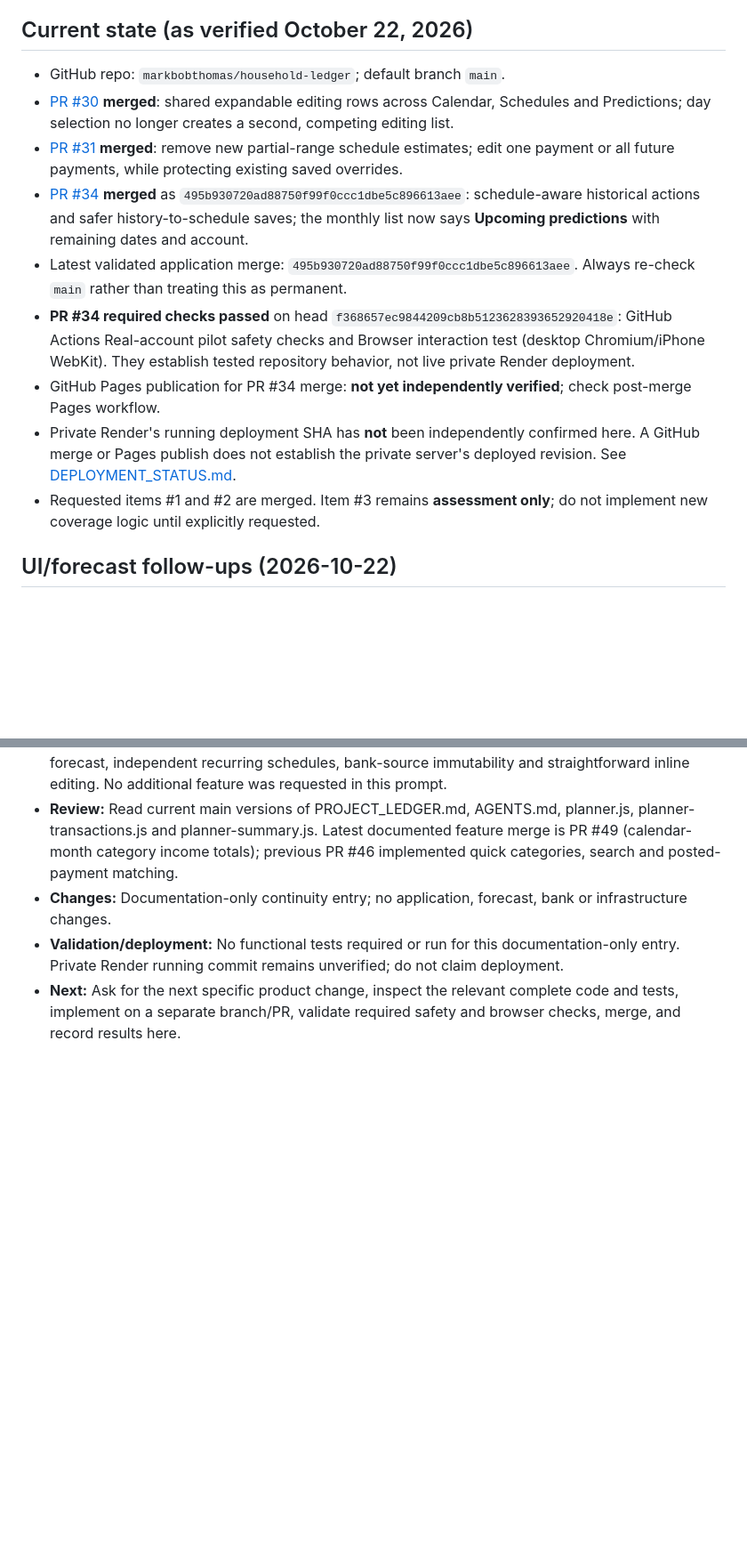
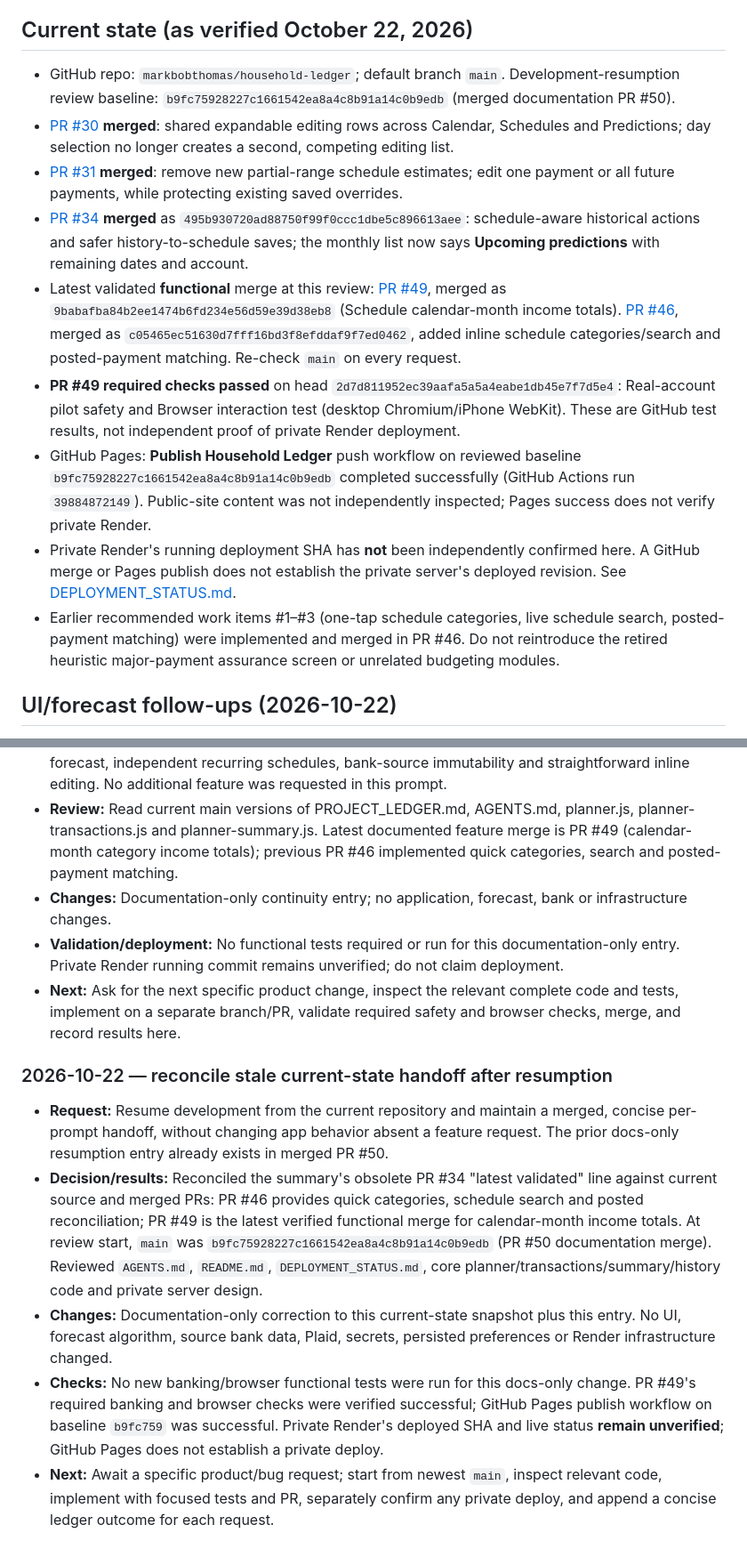
Before and after one commit to markbobthomas/household-ledger, a Markdown page: PROJECT_LEDGER.md, 2 parts joined by grey strips. Shown at 89% size. Drawn GitHub-style; blank space fills up the shorter version.

Commit message:
docs: refresh current-state handoff against latest merged code

```diff
--- a/PROJECT_LEDGER.md
+++ b/PROJECT_LEDGER.md
@@ -25,15 +25,15 @@ Product priorities:
 
 ## Current state (as verified October 22, 2026)
 
-- GitHub repo: `markbobthomas/household-ledger`; default branch `main`.
+- GitHub repo: `markbobthomas/household-ledger`; default branch `main`. Development-resumption review baseline: `b9fc75928227c1661542ea8a4c8b91a14c0b9edb` (merged documentation PR #50).
 - [PR #30](https://github.com/markbobthomas/household-ledger/pull/30) **merged**: shared expandable editing rows across Calendar, Schedules and Predictions; day selection no longer creates a second, competing editing list.
 - [PR #31](https://github.com/markbobthomas/household-ledger/pull/31) **merged**: remove new partial-range schedule estimates; edit one payment or all future payments, while protecting existing saved overrides.
 - [PR #34](https://github.com/markbobthomas/household-ledger/pull/34) **merged** as `495b930720ad88750f99f0ccc1dbe5c896613aee`: schedule-aware historical actions and safer history-to-schedule saves; the monthly list now says **Upcoming predictions** with remaining dates and account.
-- Latest validated application merge: `495b930720ad88750f99f0ccc1dbe5c896613aee`. Always re-check `main` rather than treating this as permanent.
-- **PR #34 required checks passed** on head `f368657ec9844209cb8b5123628393652920418e`: GitHub Actions Real-account pilot safety checks and Browser interaction test (desktop Chromium/iPhone WebKit). They establish tested repository behavior, not live private Render deployment.
-- GitHub Pages publication for PR #34 merge: **not yet independently verified**; check post-merge Pages workflow.
+- Latest validated **functional** merge at this review: [PR #49](https://github.com/markbobthomas/household-ledger/pull/49), merged as `9babafba84b2ee1474b6fd234e56d59e39d38eb8` (Schedule calendar-month income totals). [PR #46](https://github.com/markbobthomas/household-ledger/pull/46), merged as `c05465ec51630d7fff16bd3f8efddaf9f7ed0462`, added inline schedule categories/search and posted-payment matching. Re-check `main` on every request.
+- **PR #49 required checks passed** on head `2d7d811952ec39aafa5a5a4eabe1db45e7f7d5e4`: Real-account pilot safety and Browser interaction test (desktop Chromium/iPhone WebKit). These are GitHub test results, not independent proof of private Render deployment.
+- GitHub Pages: **Publish Household Ledger** push workflow on reviewed baseline `b9fc75928227c1661542ea8a4c8b91a14c0b9edb` completed successfully (GitHub Actions run `39884872149`). Public-site content was not independently inspected; Pages success does not verify private Render.
 - Private Render's running deployment SHA has **not** been independently confirmed here. A GitHub merge or Pages publish does not establish the private server's deployed revision. See [DEPLOYMENT_STATUS.md](DEPLOYMENT_STATUS.md).
-- Requested items #1 and #2 are merged. Item #3 remains **assessment only**; do not implement new coverage logic until explicitly requested.
+- Earlier recommended work items #1–#3 (one-tap schedule categories, live schedule search, posted-payment matching) were implemented and merged in PR #46. Do not reintroduce the retired heuristic major-payment assurance screen or unrelated budgeting modules.
 
 ## UI/forecast follow-ups (2026-10-22)
 
@@ -219,3 +219,12 @@ Use: **date — goal; decision; changes (or “no code change”); PR/commit; ch
 - **Changes:** Documentation-only continuity entry; no application, forecast, bank or infrastructure changes.
 - **Validation/deployment:** No functional tests required or run for this documentation-only entry. Private Render running commit remains unverified; do not claim deployment.
 - **Next:** Ask for the next specific product change, inspect the relevant complete code and tests, implement on a separate branch/PR, validate required safety and browser checks, merge, and record results here.
+
+
+### 2026-10-22 — reconcile stale current-state handoff after resumption
+
+- **Request:** Resume development from the current repository and maintain a merged, concise per-prompt handoff, without changing app behavior absent a feature request. The prior docs-only resumption entry already exists in merged PR #50.
+- **Decision/results:** Reconciled the summary's obsolete PR #34 "latest validated" line against current source and merged PRs: PR #46 provides quick categories, schedule search and posted reconciliation; PR #49 is the latest verified functional merge for calendar-month income totals. At review start, `main` was `b9fc75928227c1661542ea8a4c8b91a14c0b9edb` (PR #50 documentation merge). Reviewed `AGENTS.md`, `README.md`, `DEPLOYMENT_STATUS.md`, core planner/transactions/summary/history code and private server design.
+- **Changes:** Documentation-only correction to this current-state snapshot plus this entry. No UI, forecast algorithm, source bank data, Plaid, secrets, persisted preferences or Render infrastructure changed.
+- **Checks:** No new banking/browser functional tests were run for this docs-only change. PR #49's required banking and browser checks were verified successful; GitHub Pages publish workflow on baseline `b9fc759` was successful. Private Render's deployed SHA and live status **remain unverified**; GitHub Pages does not establish a private deploy.
+- **Next:** Await a specific product/bug request; start from newest `main`, inspect relevant code, implement with focused tests and PR, separately confirm any private deploy, and append a concise ledger outcome for each request.
```
